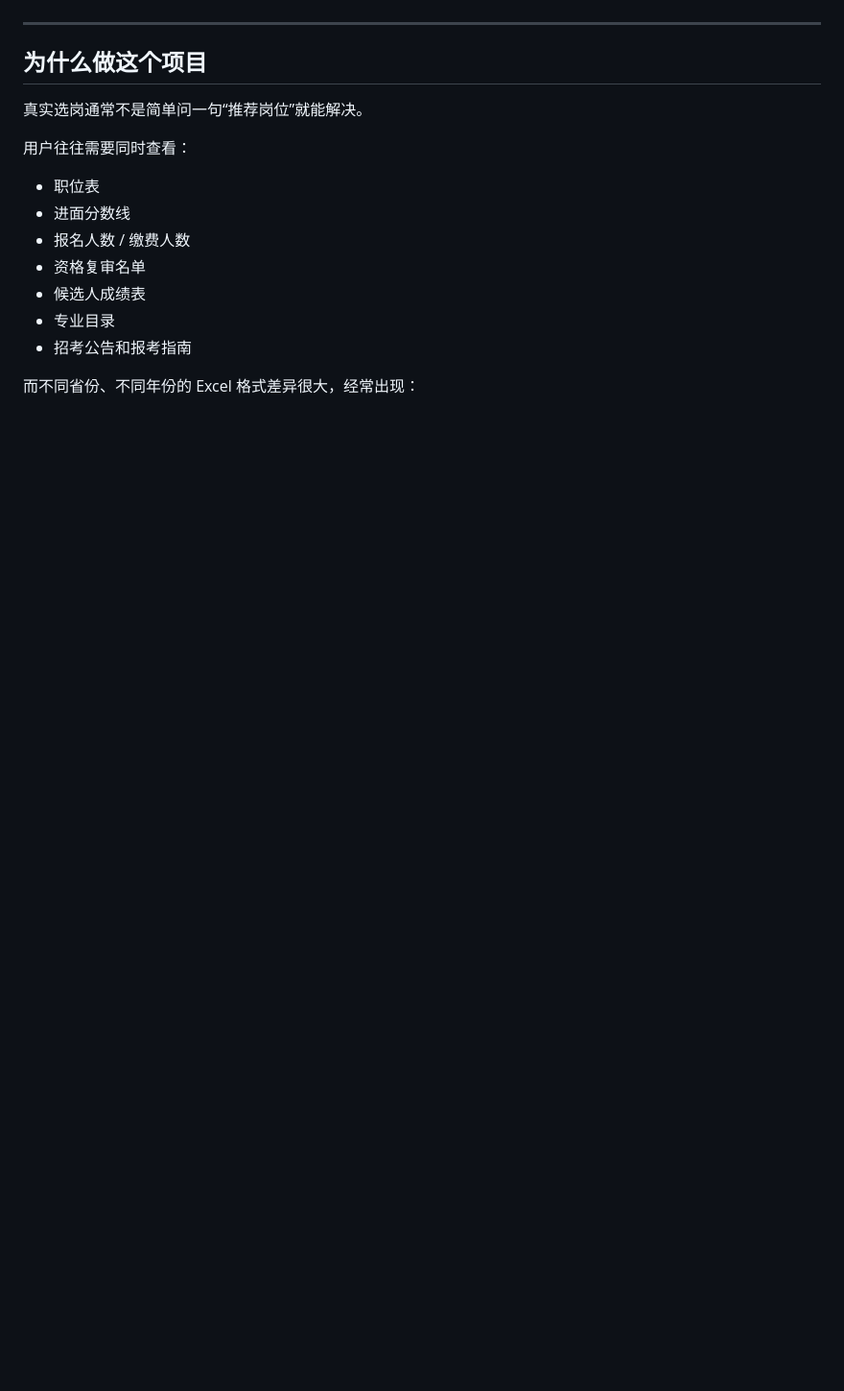
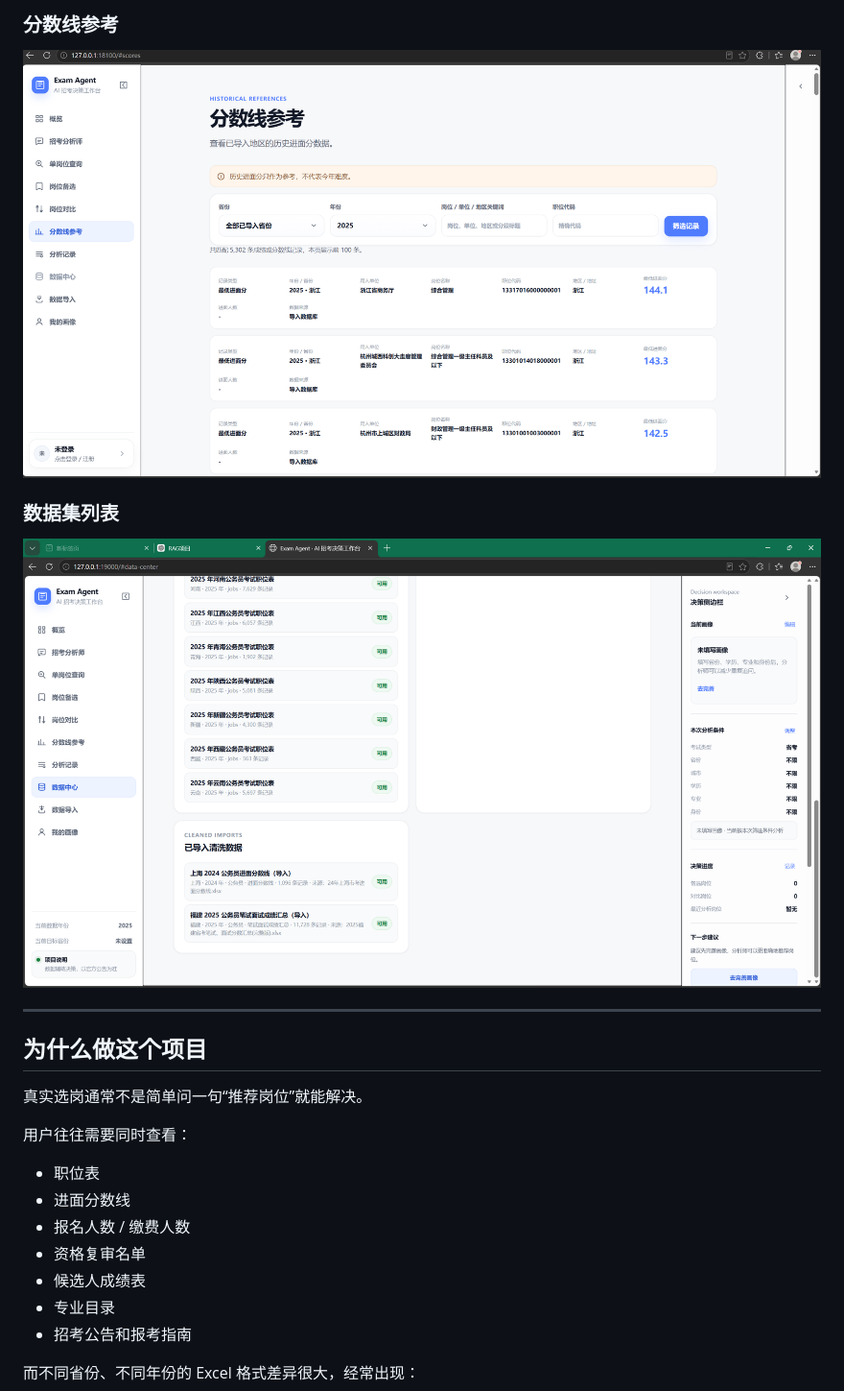
Before and after one commit to hf007019-lgtm/exam-agent, a Markdown page: README.md, the part around the change printed below. Shown: that part at 96% size. Drawn GitHub-style; blank space fills up the shorter version.

```diff
--- a/README.md
+++ b/README.md
@@ -66,3 +97,14 @@ Exam Agent 是一个面向公务员、省考、国考、事业单位等招考场
+### 分数线参考
+
+<p align="center">
+  <img src="docs/assets/screenshots/score-reference.png" alt="分数线参考" width="900" />
+</p>
+
+### 数据集列表
+
+<p align="center">
+  <img src="docs/assets/screenshots/data-center-datasets.png" alt="数据集列表" width="900" />
+</p>
 
 ---
 
```
Also changed, not shown: other parts of README.md (+31 -18 lines), docs/assets/screenshots/import-preview.png.
